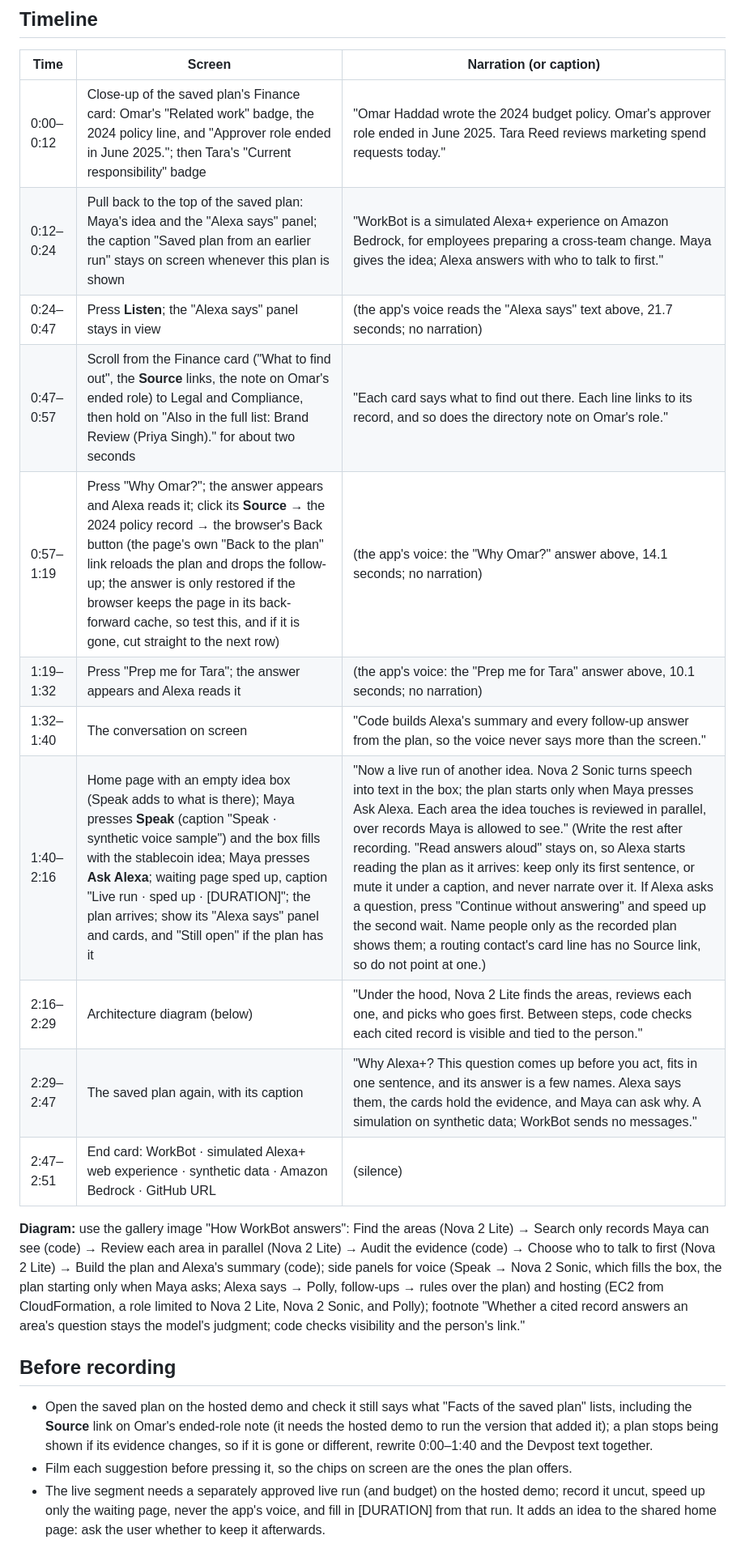
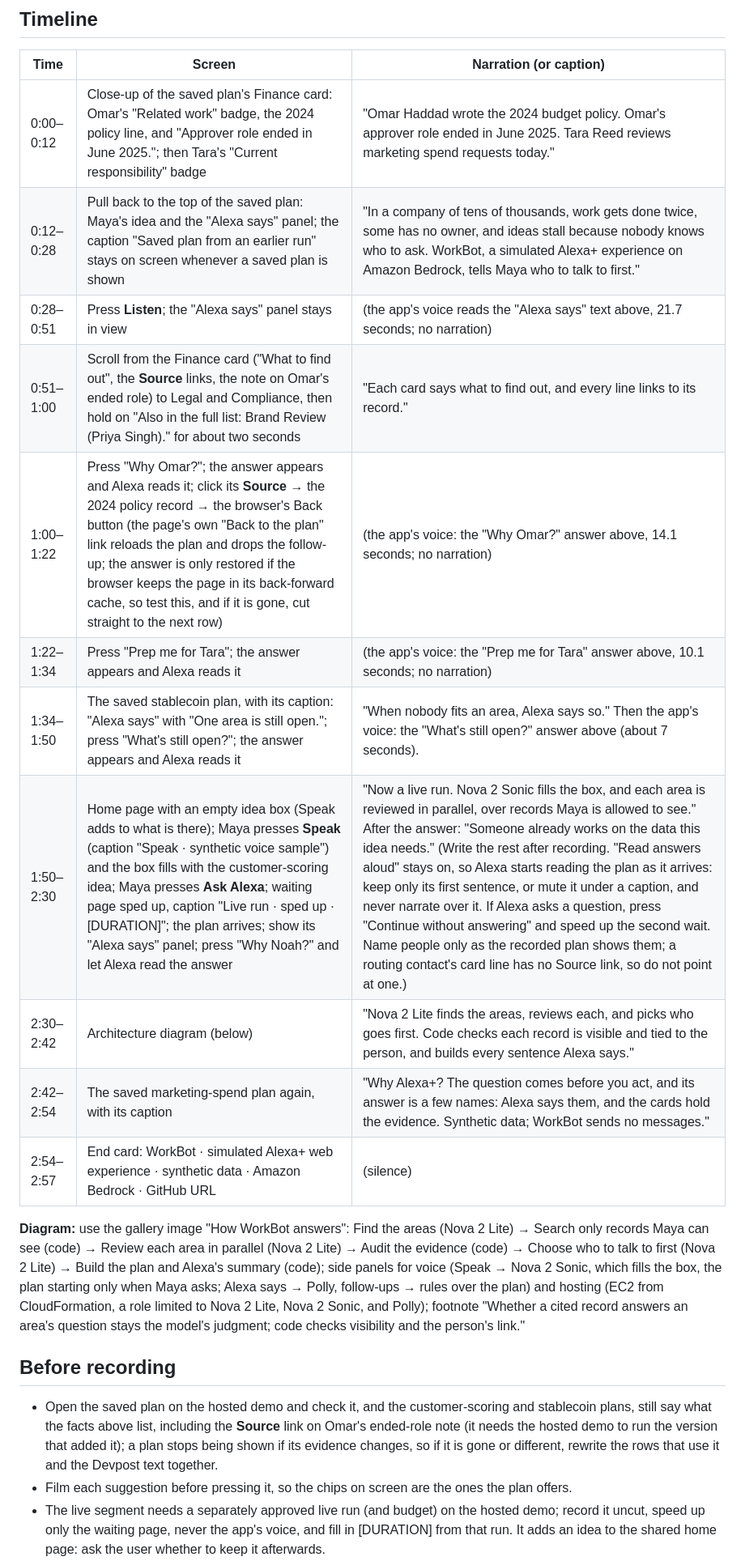
Before and after one commit to furkankuscu08/amazon_v2, a Markdown page: docs/demo-video.md, the part around one of its changes. Shown at 81% size. Drawn GitHub-style.

Commit message:
Video draft: open on three problems at company scale, live run on customer scoring, open area from the saved stablecoin plan

```diff
--- a/docs/demo-video.md
+++ b/docs/demo-video.md
@@ -28,22 +34,22 @@ Facts of the saved plan, as the hosted page shows them on 20 October 2026:
 | Time | Screen | Narration (or caption) |
 |---|---|---|
 | 0:00–0:12 | Close-up of the saved plan's Finance card: Omar's "Related work" badge, the 2024 policy line, and "Approver role ended in June 2025."; then Tara's "Current responsibility" badge | "Omar Haddad wrote the 2024 budget policy. Omar's approver role ended in June 2025. Tara Reed reviews marketing spend requests today." |
-| 0:12–0:24 | Pull back to the top of the saved plan: Maya's idea and the "Alexa says" panel; the caption "Saved plan from an earlier run" stays on screen whenever this plan is shown | "WorkBot is a simulated Alexa+ experience on Amazon Bedrock, for employees preparing a cross-team change. Maya gives the idea; Alexa answers with who to talk to first." |
-| 0:24–0:47 | Press **Listen**; the "Alexa says" panel stays in view | (the app's voice reads the "Alexa says" text above, 21.7 seconds; no narration) |
-| 0:47–0:57 | Scroll from the Finance card ("What to find out", the **Source** links, the note on Omar's ended role) to Legal and Compliance, then hold on "Also in the full list: Brand Review (Priya Singh)." for about two seconds | "Each card says what to find out there. Each line links to its record, and so does the directory note on Omar's role." |
-| 0:57–1:19 | Press "Why Omar?"; the answer appears and Alexa reads it; click its **Source** → the 2024 policy record → the browser's Back button (the page's own "Back to the plan" link reloads the plan and drops the follow-up; the answer is only restored if the browser keeps the page in its back-forward cache, so test this, and if it is gone, cut straight to the next row) | (the app's voice: the "Why Omar?" answer above, 14.1 seconds; no narration) |
-| 1:19–1:32 | Press "Prep me for Tara"; the answer appears and Alexa reads it | (the app's voice: the "Prep me for Tara" answer above, 10.1 seconds; no narration) |
-| 1:32–1:40 | The conversation on screen | "Code builds Alexa's summary and every follow-up answer from the plan, so the voice never says more than the screen." |
-| 1:40–2:16 | Home page with an empty idea box (Speak adds to what is there); Maya presses **Speak** (caption "Speak · synthetic voice sample") and the box fills with the stablecoin idea; Maya presses **Ask Alexa**; waiting page sped up, caption "Live run · sped up · [DURATION]"; the plan arrives; show its "Alexa says" panel and cards, and "Still open" if the plan has it | "Now a live run of another idea. Nova 2 Sonic turns speech into text in the box; the plan starts only when Maya presses Ask Alexa. Each area the idea touches is reviewed in parallel, over records Maya is allowed to see." (Write the rest after recording. "Read answers aloud" stays on, so Alexa starts reading the plan as it arrives: keep only its first sentence, or mute it under a caption, and never narrate over it. If Alexa asks a question, press "Continue without answering" and speed up the second wait. Name people only as the recorded plan shows them; a routing contact's card line has no Source link, so do not point at one.) |
-| 2:16–2:29 | Architecture diagram (below) | "Under the hood, Nova 2 Lite finds the areas, reviews each one, and picks who goes first. Between steps, code checks each cited record is visible and tied to the person." |
-| 2:29–2:47 | The saved plan again, with its caption | "Why Alexa+? This question comes up before you act, fits in one sentence, and its answer is a few names. Alexa says them, the cards hold the evidence, and Maya can ask why. A simulation on synthetic data; WorkBot sends no messages." |
-| 2:47–2:51 | End card: WorkBot · simulated Alexa+ web experience · synthetic data · Amazon Bedrock · GitHub URL | (silence) |
+| 0:12–0:28 | Pull back to the top of the saved plan: Maya's idea and the "Alexa says" panel; the caption "Saved plan from an earlier run" stays on screen whenever a saved plan is shown | "In a company of tens of thousands, work gets done twice, some has no owner, and ideas stall because nobody knows who to ask. WorkBot, a simulated Alexa+ experience on Amazon Bedrock, tells Maya who to talk to first." |
+| 0:28–0:51 | Press **Listen**; the "Alexa says" panel stays in view | (the app's voice reads the "Alexa says" text above, 21.7 seconds; no narration) |
+| 0:51–1:00 | Scroll from the Finance card ("What to find out", the **Source** links, the note on Omar's ended role) to Legal and Compliance, then hold on "Also in the full list: Brand Review (Priya Singh)." for about two seconds | "Each card says what to find out, and every line links to its record." |
+| 1:00–1:22 | Press "Why Omar?"; the answer appears and Alexa reads it; click its **Source** → the 2024 policy record → the browser's Back button (the page's own "Back to the plan" link reloads the plan and drops the follow-up; the answer is only restored if the browser keeps the page in its back-forward cache, so test this, and if it is gone, cut straight to the next row) | (the app's voice: the "Why Omar?" answer above, 14.1 seconds; no narration) |
+| 1:22–1:34 | Press "Prep me for Tara"; the answer appears and Alexa reads it | (the app's voice: the "Prep me for Tara" answer above, 10.1 seconds; no narration) |
+| 1:34–1:50 | The saved stablecoin plan, with its caption: "Alexa says" with "One area is still open."; press "What's still open?"; the answer appears and Alexa reads it | "When nobody fits an area, Alexa says so." Then the app's voice: the "What's still open?" answer above (about 7 seconds). |
+| 1:50–2:30 | Home page with an empty idea box (Speak adds to what is there); Maya presses **Speak** (caption "Speak · synthetic voice sample") and the box fills with the customer-scoring idea; Maya presses **Ask Alexa**; waiting page sped up, caption "Live run · sped up · [DURATION]"; the plan arrives; show its "Alexa says" panel; press "Why Noah?" and let Alexa read the answer | "Now a live run. Nova 2 Sonic fills the box, and each area is reviewed in parallel, over records Maya is allowed to see." After the answer: "Someone already works on the data this idea needs." (Write the rest after recording. "Read answers aloud" stays on, so Alexa starts reading the plan as it arrives: keep only its first sentence, or mute it under a caption, and never narrate over it. If Alexa asks a question, press "Continue without answering" and speed up the second wait. Name people only as the recorded plan shows them; a routing contact's card line has no Source link, so do not point at one.) |
+| 2:30–2:42 | Architecture diagram (below) | "Nova 2 Lite finds the areas, reviews each, and picks who goes first. Code checks each record is visible and tied to the person, and builds every sentence Alexa says." |
+| 2:42–2:54 | The saved marketing-spend plan again, with its caption | "Why Alexa+? The question comes before you act, and its answer is a few names: Alexa says them, and the cards hold the evidence. Synthetic data; WorkBot sends no messages." |
+| 2:54–2:57 | End card: WorkBot · simulated Alexa+ web experience · synthetic data · Amazon Bedrock · GitHub URL | (silence) |
 
 **Diagram:** use the gallery image "How WorkBot answers": Find the areas (Nova 2 Lite) → Search only records Maya can see (code) → Review each area in parallel (Nova 2 Lite) → Audit the evidence (code) → Choose who to talk to first (Nova 2 Lite) → Build the plan and Alexa's summary (code); side panels for voice (Speak → Nova 2 Sonic, which fills the box, the plan starting only when Maya asks; Alexa says → Polly, follow-ups → rules over the plan) and hosting (EC2 from CloudFormation, a role limited to Nova 2 Lite, Nova 2 Sonic, and Polly); footnote "Whether a cited record answers an area's question stays the model's judgment; code checks visibility and the person's link."
 
 ## Before recording
 
-- Open the saved plan on the hosted demo and check it still says what "Facts of the saved plan" lists, including the **Source** link on Omar's ended-role note (it needs the hosted demo to run the version that added it); a plan stops being shown if its evidence changes, so if it is gone or different, rewrite 0:00–1:40 and the Devpost text together.
+- Open the saved plan on the hosted demo and check it, and the customer-scoring and stablecoin plans, still say what the facts above list, including the **Source** link on Omar's ended-role note (it needs the hosted demo to run the version that added it); a plan stops being shown if its evidence changes, so if it is gone or different, rewrite the rows that use it and the Devpost text together.
 - Film each suggestion before pressing it, so the chips on screen are the ones the plan offers.
 - The live segment needs a separately approved live run (and budget) on the hosted demo; record it uncut, speed up only the waiting page, never the app's voice, and fill in [DURATION] from that run. It adds an idea to the shared home page: ask the user whether to keep it afterwards.
 - Quote every question and "Alexa says" text in captions exactly as the app says them.
```
Also changed, not shown: other parts of docs/demo-video.md (+9 -3 lines).
